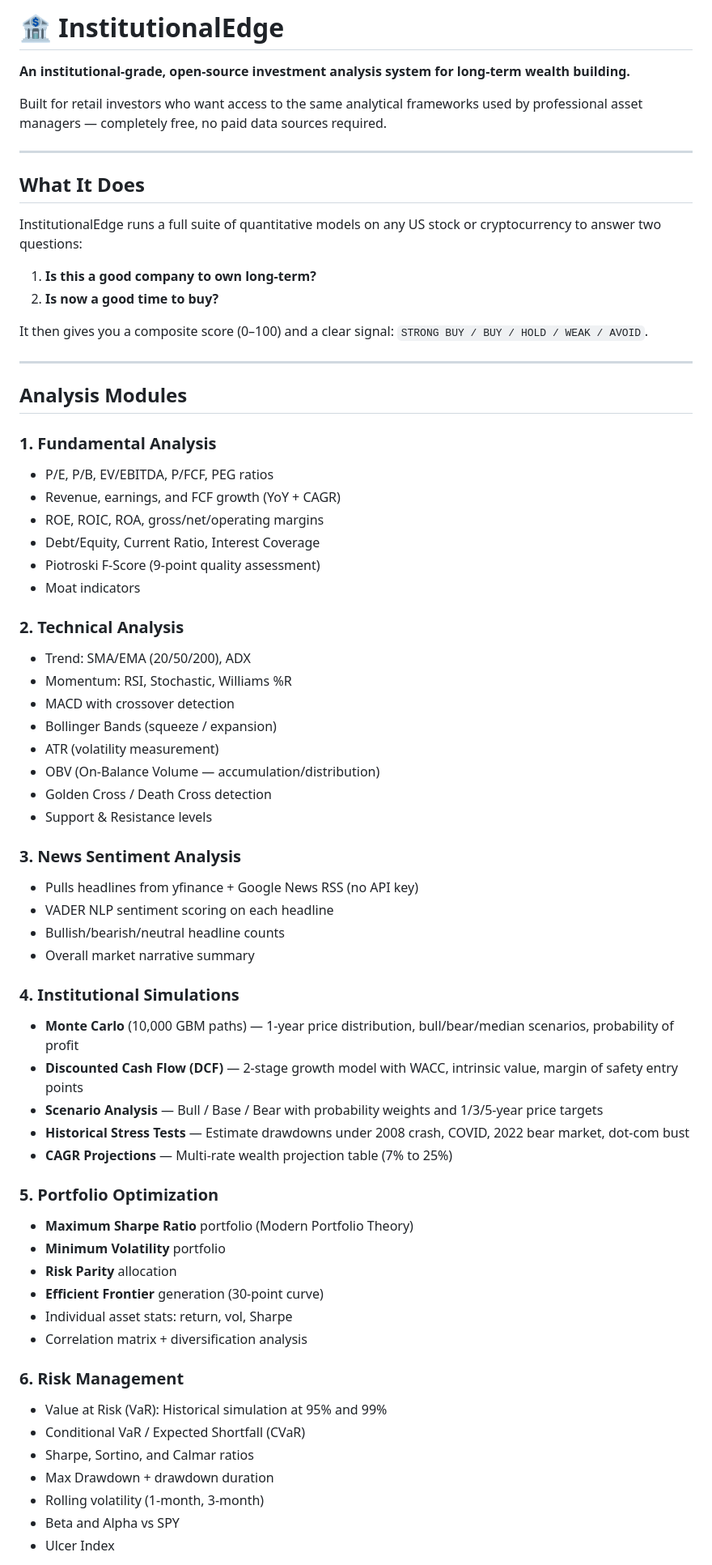
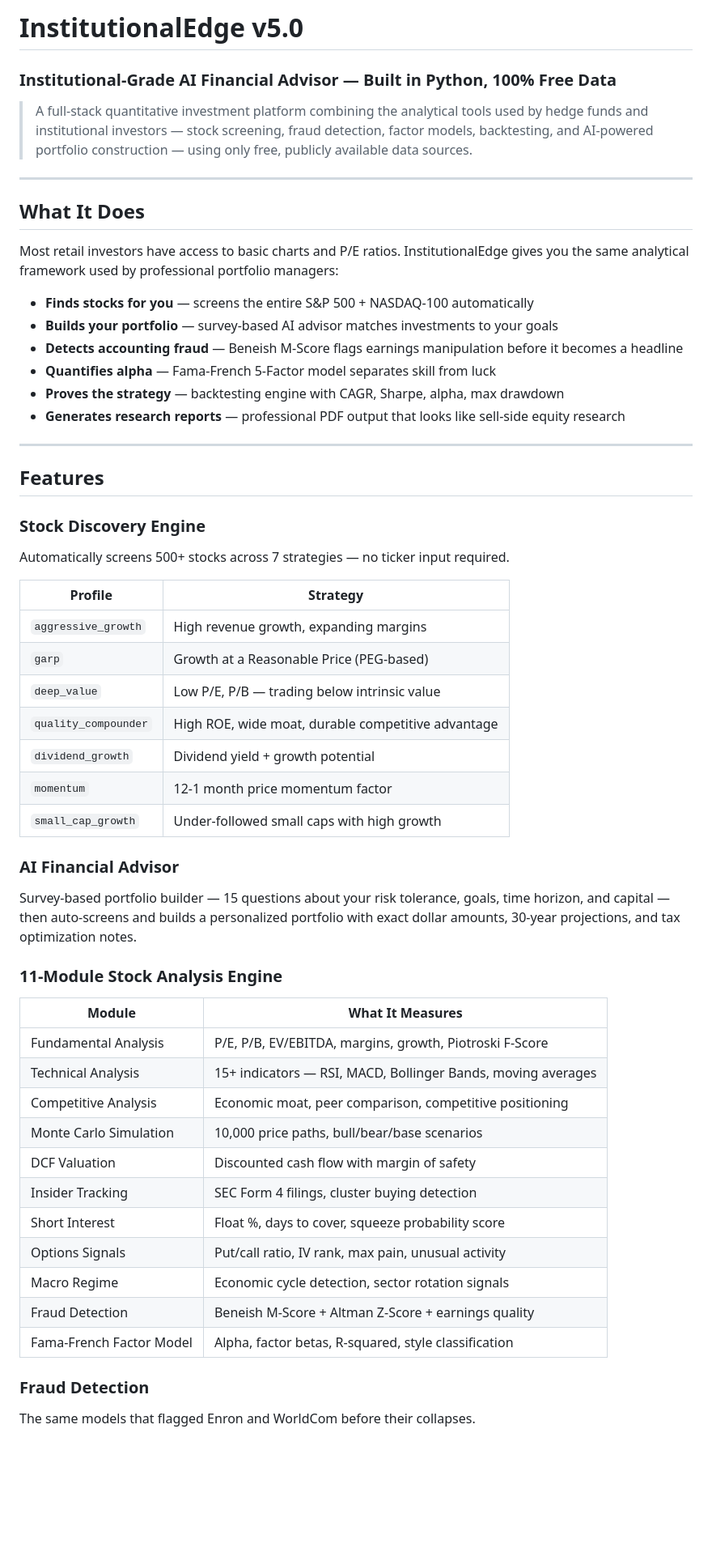
Before and after one commit to johnstremple/InstitutionalEdge, a Markdown page: README.md, the part around one of its changes. Shown at 81% size. GitHub-like rendering; blank space fills up the shorter version.

Commit message:
Add professional README

```diff
--- a/README.md
+++ b/README.md
@@ -1,69 +1,57 @@
-# 🏦 InstitutionalEdge
+# InstitutionalEdge v5.0
+### Institutional-Grade AI Financial Advisor — Built in Python, 100% Free Data
 
-**An institutional-grade, open-source investment analysis system for long-term wealth building.**
-
-Built for retail investors who want access to the same analytical frameworks used by professional asset managers — completely free, no paid data sources required.
+> A full-stack quantitative investment platform combining the analytical tools used by hedge funds and institutional investors — stock screening, fraud detection, factor models, backtesting, and AI-powered portfolio construction — using only free, publicly available data sources.
 
 ---
 
 ## What It Does
 
-InstitutionalEdge runs a full suite of quantitative models on any US stock or cryptocurrency to answer two questions:
+Most retail investors have access to basic charts and P/E ratios. InstitutionalEdge gives you the same analytical framework used by professional portfolio managers:
 
-1. **Is this a good company to own long-term?**
-2. **Is now a good time to buy?**
-
-It then gives you a composite score (0–100) and a clear signal: `STRONG BUY / BUY / HOLD / WEAK / AVOID`.
+- **Finds stocks for you** — screens the entire S&P 500 + NASDAQ-100 automatically
+- **Builds your portfolio** — survey-based AI advisor matches investments to your goals
+- **Detects accounting fraud** — Beneish M-Score flags earnings manipulation before it becomes a headline
+- **Quantifies alpha** — Fama-French 5-Factor model separates skill from luck
+- **Proves the strategy** — backtesting engine with CAGR, Sharpe, alpha, max drawdown
+- **Generates research reports** — professional PDF output that looks like sell-side equity research
 
 ---
 
-## Analysis Modules
+## Features
 
-### 1. Fundamental Analysis
-- P/E, P/B, EV/EBITDA, P/FCF, PEG ratios
-- Revenue, earnings, and FCF growth (YoY + CAGR)
-- ROE, ROIC, ROA, gross/net/operating margins
-- Debt/Equity, Current Ratio, Interest Coverage
-- Piotroski F-Score (9-point quality assessment)
-- Moat indicators
+### Stock Discovery Engine
+Automatically screens 500+ stocks across 7 strategies — no ticker input required.
 
-### 2. Technical Analysis
-- Trend: SMA/EMA (20/50/200), ADX
-- Momentum: RSI, Stochastic, Williams %R
-- MACD with crossover detection
-- Bollinger Bands (squeeze / expansion)
-- ATR (volatility measurement)
-- OBV (On-Balance Volume — accumulation/distribution)
-- Golden Cross / Death Cross detection
-- Support & Resistance levels
+| Profile | Strategy |
+|---------|----------|
+| `aggressive_growth` | High revenue growth, expanding margins |
+| `garp` | Growth at a Reasonable Price (PEG-based) |
+| `deep_value` | Low P/E, P/B — trading below intrinsic value |
+| `quality_compounder` | High ROE, wide moat, durable competitive advantage |
+| `dividend_growth` | Dividend yield + growth potential |
+| `momentum` | 12-1 month price momentum factor |
+| `small_cap_growth` | Under-followed small caps with high growth |
 
-### 3. News Sentiment Analysis
-- Pulls headlines from yfinance + Google News RSS (no API key)
-- VADER NLP sentiment scoring on each headline
-- Bullish/bearish/neutral headline counts
-- Overall market narrative summary
+### AI Financial Advisor
+Survey-based portfolio builder — 15 questions about your risk tolerance, goals, time horizon, and capital — then auto-screens and builds a personalized portfolio with exact dollar amounts, 30-year projections, and tax optimization notes.
 
-### 4. Institutional Simulations
-- **Monte Carlo** (10,000 GBM paths) — 1-year price distribution, bull/bear/median scenarios, probability of profit
-- **Discounted Cash Flow (DCF)** — 2-stage growth model with WACC, intrinsic value, margin of safety entry points
-- **Scenario Analysis** — Bull / Base / Bear with probability weights and 1/3/5-year price targets
-- **Historical Stress Tests** — Estimate drawdowns under 2008 crash, COVID, 2022 bear market, dot-com bust
-- **CAGR Projections** — Multi-rate wealth projection table (7% to 25%)
+### 11-Module Stock Analysis Engine
 
-### 5. Portfolio Optimization
-- **Maximum Sharpe Ratio** portfolio (Modern Portfolio Theory)
-- **Minimum Volatility** portfolio
-- **Risk Parity** allocation
-- **Efficient Frontier** generation (30-point curve)
-- Individual asset stats: return, vol, Sharpe
-- Correlation matrix + diversification analysis
+| Module | What It Measures |
+|--------|-----------------|
+| Fundamental Analysis | P/E, P/B, EV/EBITDA, margins, growth, Piotroski F-Score |
+| Technical Analysis | 15+ indicators — RSI, MACD, Bollinger Bands, moving averages |
+| Competitive Analysis | Economic moat, peer comparison, competitive positioning |
+| Monte Carlo Simulation | 10,000 price paths, bull/bear/base scenarios |
+| DCF Valuation | Discounted cash flow with margin of safety |
+| Insider Tracking | SEC Form 4 filings, cluster buying detection |
+| Short Interest | Float %, days to cover, squeeze probability score |
+| Options Signals | Put/call ratio, IV rank, max pain, unusual activity |
+| Macro Regime | Economic cycle detection, sector rotation signals |
+| Fraud Detection | Beneish M-Score + Altman Z-Score + earnings quality |
+| Fama-French Factor Model | Alpha, factor betas, R-squared, style classification |
 
-### 6. Risk Management
-- Value at Risk (VaR): Historical simulation at 95% and 99%
-- Conditional VaR / Expected Shortfall (CVaR)
-- Sharpe, Sortino, and Calmar ratios
-- Max Drawdown + drawdown duration
-- Rolling volatility (1-month, 3-month)
-- Beta and Alpha vs SPY
-- Ulcer Index
+### Fraud Detection
+The same models that flagged Enron and WorldCom before their collapses.
 
```
Also changed, not shown: other parts of README.md (+97 -121 lines).
